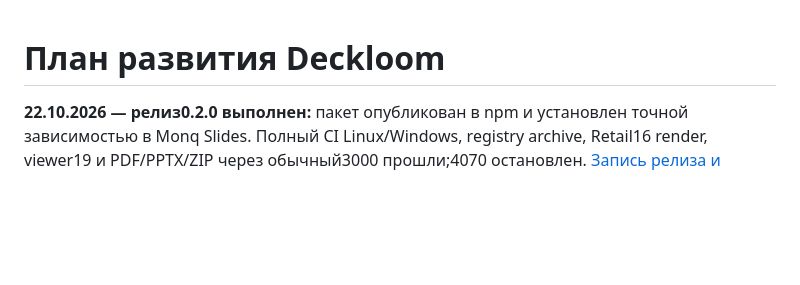
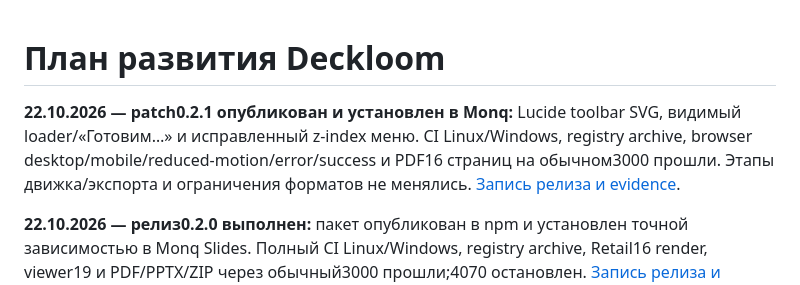
Before and after one commit to ablepov/deckloom, a Markdown page: docs/roadmap.md, the part around the change. Rendered like a GitHub page; blank space fills up the shorter version.

```diff
--- a/docs/roadmap.md
+++ b/docs/roadmap.md
@@ -1,4 +1,6 @@
 # План развития Deckloom
+
+**22.10.2026 — patch0.2.1 опубликован и установлен в Monq:** Lucide toolbar SVG, видимый loader/«Готовим…» и исправленный z-index меню. CI Linux/Windows, registry archive, browser desktop/mobile/reduced-motion/error/success и PDF16 страниц на обычном3000 прошли. Этапы движка/экспорта и ограничения форматов не менялись. [Запись релиза и evidence](tasks/toolbar-icons-2026-10-22.md).
 
 **22.10.2026 — релиз0.2.0 выполнен:** пакет опубликован в npm и установлен точной зависимостью в Monq Slides. Полный CI Linux/Windows, registry archive, Retail16 render, viewer19 и PDF/PPTX/ZIP через обычный3000 прошли;4070 остановлен. [Запись релиза и ограничения](tasks/release-0.2.0-2026-10-22.md). Предыдущие сведения installed0.1.0/preview4070 ниже исторические.
 
```
Also changed, not shown: docs/current-state.md (+3 -3 lines), docs/tasks/toolbar-icons-2026-10-22.md (+20 -2 lines).
